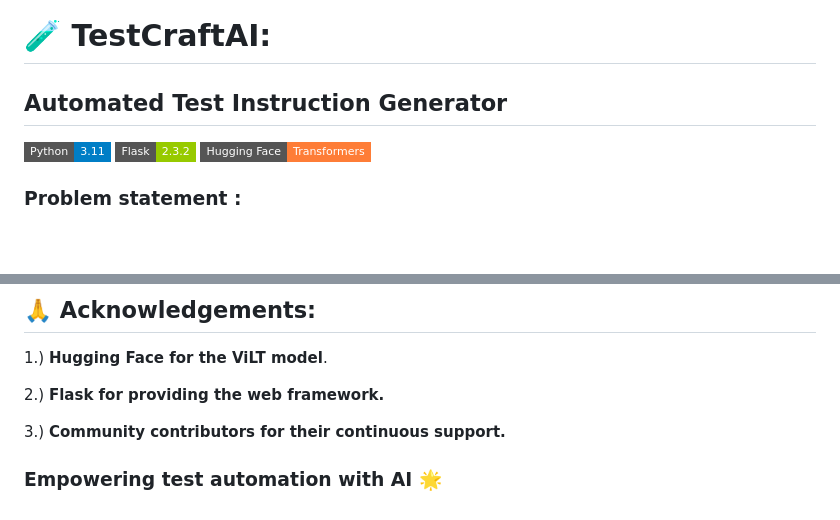
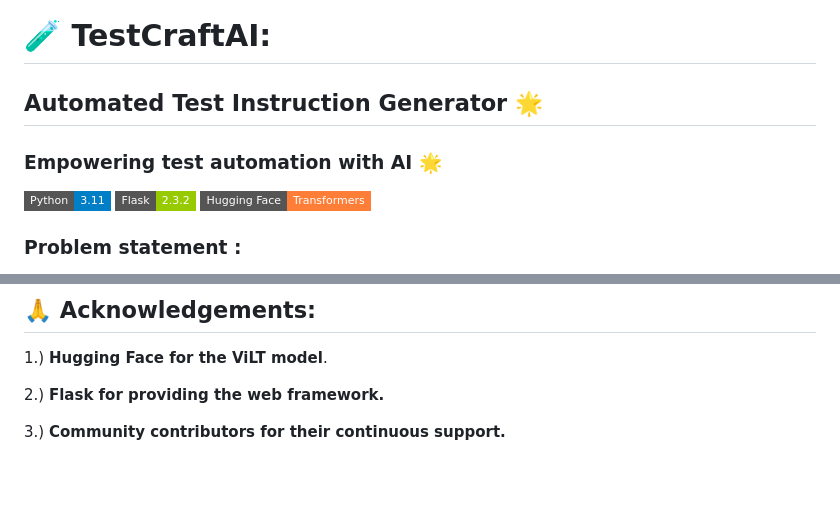
Before and after one commit to Blacksujit/TestCraftAI, a Markdown page: README.md, 2 parts joined by grey strips. Drawn GitHub-style; badges without logos; blank space fills up the shorter version.

```diff
--- a/README.md
+++ b/README.md
@@ -1,6 +1,10 @@
 # 🧪 TestCraftAI:
 
-## Automated Test Instruction Generator
+
+## Automated Test Instruction Generator 🌟
+
+
+### Empowering test automation with AI 🌟
 
 
 ![Python](https://img.shields.io/badge/Python-3.11-blue?style=flat-square&logo=python) ![Flask](https://img.shields.io/badge/Flask-2.3.2-green?style=flat-square&logo=flask) ![Hugging Face](https://img.shields.io/badge/Hugging%20Face-Transformers-orange?style=flat-square&logo=hugging-face)
@@ -141,6 +145,3 @@ This project is licensed under the MIT License - see the LICENSE file for detail
 2.) **Flask for providing the web framework.**
 
 3.) **Community contributors for their continuous support.**
-
-
-### Empowering test automation with AI 🌟
```
